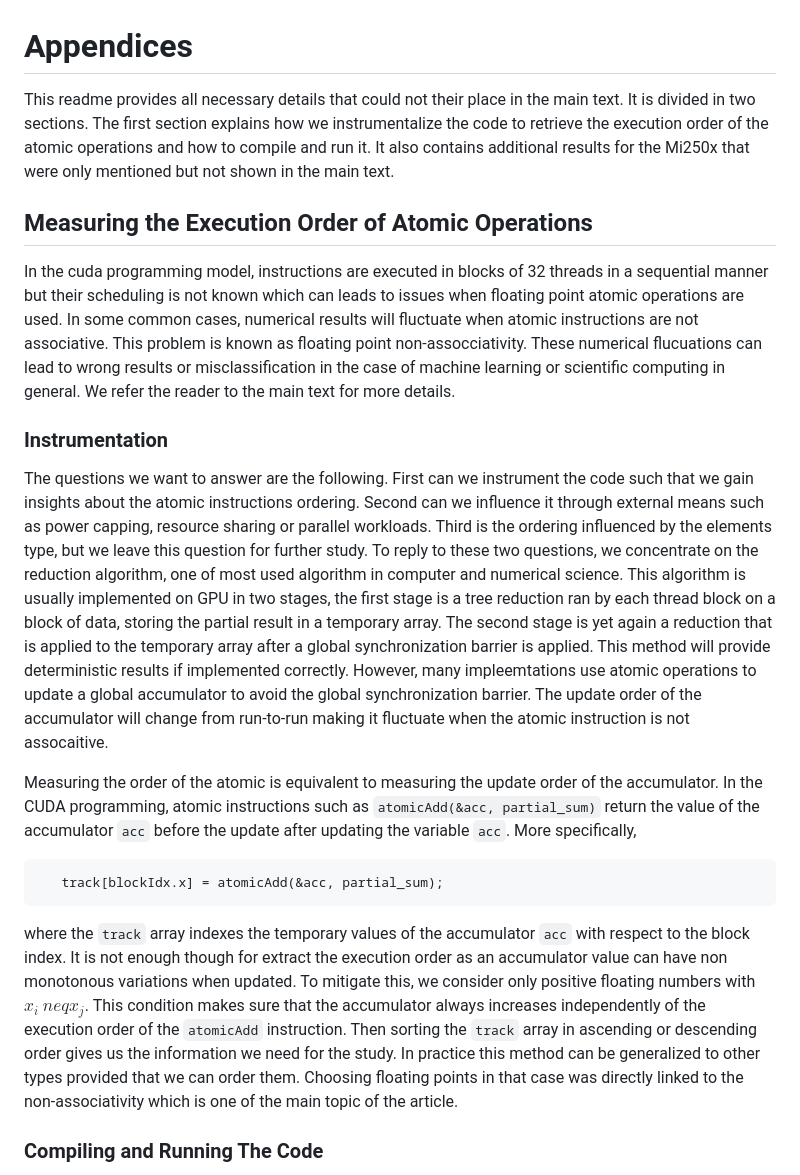
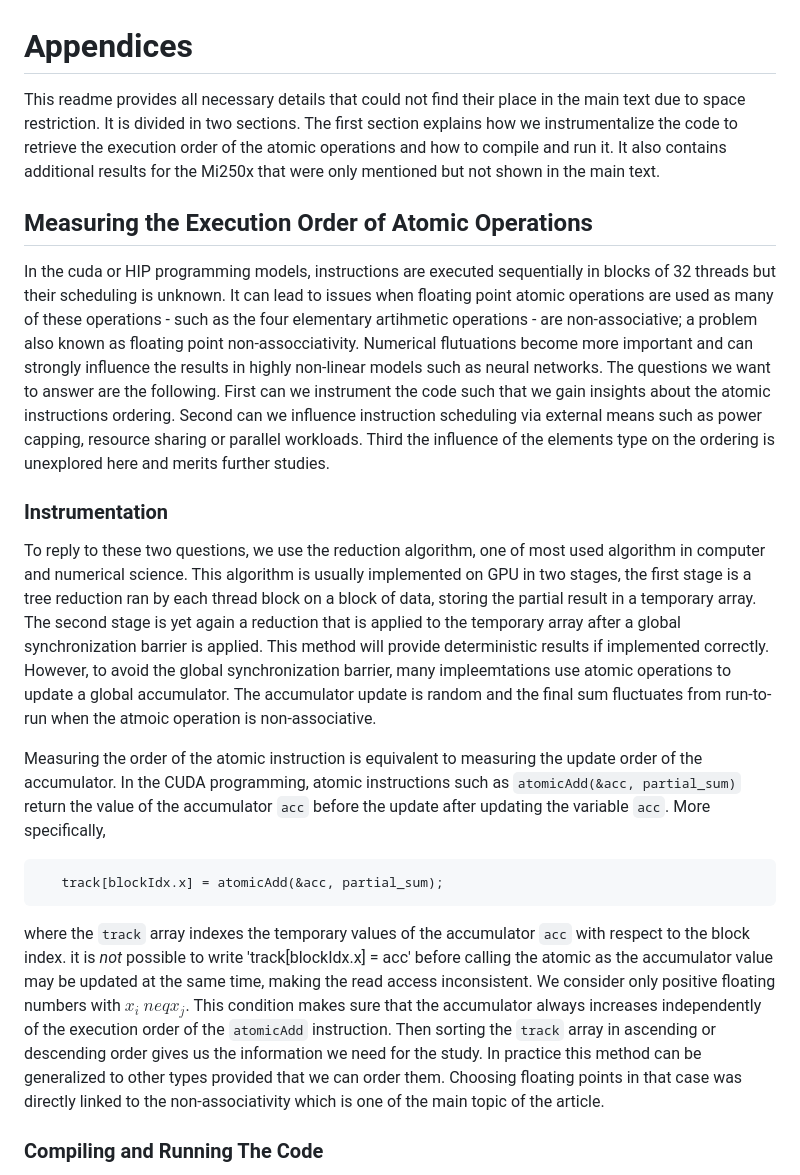
Before and after one commit to minnervva/fpna-robustness, a Markdown page: README.md, the part around the change. Rendered like a GitHub page.

````diff
--- a/README.md
+++ b/README.md
@@ -1,19 +1,20 @@
 # Appendices
 
-This readme provides all necessary details that could not their place in the main text. It is divided in two sections. The first section explains how we instrumentalize the code to retrieve the execution order of the atomic operations and how to compile and run it. It also contains additional results for the Mi250x that were only mentioned but not shown in the main text.
+This readme provides all necessary details that could not find their place in the main text due to space restriction. It is divided in two sections. The first section explains how we instrumentalize the code to retrieve the execution order of the atomic operations and how to compile and run it. It also contains additional results for the Mi250x that were only mentioned but not shown in the main text.
 
 ## Measuring the Execution Order of Atomic Operations
 
-In the cuda programming model, instructions are executed in blocks of 32 threads in a sequential manner but their scheduling is not known which can leads to issues when floating point atomic operations are used. In some common cases, numerical results will fluctuate when atomic instructions are not associative. This problem is known as floating point non-assocciativity. These numerical flucuations can lead to wrong results or misclassification in the case of machine learning or scientific computing in general. We refer the reader to the main text for more details.
+In the cuda or HIP programming models, instructions are executed sequentially in blocks of 32 threads but their scheduling is unknown. It can lead to issues when floating point atomic operations are used as many of these operations - such as the four elementary artihmetic operations - are non-associative; a problem also known as floating point non-assocciativity. Numerical flutuations become more important and can strongly influence the results in highly non-linear models such as neural networks. The questions we want to answer are the following. First can we instrument the code such that we gain insights about the atomic instructions ordering. Second can we influence instruction scheduling via external means such as power capping, resource sharing or parallel workloads. Third the influence of the elements type on the ordering is unexplored here and merits further studies.
 
 ### Instrumentation
-The questions we want to answer are the following. First can we instrument the code such that we gain insights about the atomic instructions ordering. Second can we influence it through external means such as power capping, resource sharing or parallel workloads. Third is the ordering influenced by the elements type, but we leave this question for further study. To reply to these two questions, we concentrate on the reduction algorithm, one of most used algorithm in computer and numerical science. This algorithm is usually implemented on GPU in two stages, the first stage is a tree reduction ran by each thread block on a block of data, storing the partial result in a temporary array. The second stage is yet again a reduction that is applied to the temporary array after a global synchronization barrier is applied. This method will provide deterministic results if implemented correctly. However, many impleemtations use atomic operations to update a global accumulator to avoid the global synchronization barrier. The update order of the accumulator will change from run-to-run making it fluctuate when the atomic instruction is not assocaitive.
 
-Measuring the order of the atomic is equivalent to measuring the update order of the accumulator. In the CUDA programming, atomic instructions such as `atomicAdd(&acc, partial_sum)` return the value of the accumulator `acc` before the update after updating the variable `acc`. More specifically,
+To reply to these two questions, we use the reduction algorithm, one of most used algorithm in computer and numerical science. This algorithm is usually implemented on GPU in two stages, the first stage is a tree reduction ran by each thread block on a block of data, storing the partial result in a temporary array. The second stage is yet again a reduction that is applied to the temporary array after a global synchronization barrier is applied. This method will provide deterministic results if implemented correctly. However, to avoid the global synchronization barrier, many impleemtations use atomic operations to update a global accumulator. The accumulator update is random and the final sum fluctuates from run-to-run  when the atmoic operation is non-associative.
+
+Measuring the order of the atomic instruction is equivalent to measuring the update order of the accumulator. In the CUDA programming, atomic instructions such as `atomicAdd(&acc, partial_sum)` return the value of the accumulator `acc` before the update after updating the variable `acc`. More specifically,
 ```[c++]
    track[blockIdx.x] = atomicAdd(&acc, partial_sum);
 ```
-where the `track` array indexes the temporary values of the accumulator `acc` with respect to the block index. It is not enough though for extract the execution order as an accumulator value can have non monotonous variations when updated. To mitigate this, we consider only positive floating numbers with $x_i \ neq x_j$. This condition makes sure that the accumulator always increases independently of the execution order of the `atomicAdd` instruction. Then sorting the `track` array in ascending or descending order gives us the information we need for the study. In practice this method can be generalized to other types provided that we can order them. Choosing floating points in that case was directly linked to the non-associativity which is one of the main topic of the article.
+where the `track` array indexes the temporary values of the accumulator `acc` with respect to the block index. it is *not* possible to write 'track[blockIdx.x] = acc' before calling the atomic as the accumulator value may be updated at the same time, making the read access inconsistent. We consider only positive floating numbers with $x_i \ neq x_j$. This condition makes sure that the accumulator always increases independently of the execution order of the `atomicAdd` instruction. Then sorting the `track` array in ascending or descending order gives us the information we need for the study. In practice this method can be generalized to other types provided that we can order them. Choosing floating points in that case was directly linked to the non-associativity which is one of the main topic of the article.
 
 ### Compiling and Running The Code
 The code measuring the instruction ordering can be found in the directory `codes/instruction_ordering`. It supports both `cuda` and `hip` and its only dependencies are a `c++` compiler (gcc > 11), CUDA/HIP and recent version of `cmake`. All the other dependencies will be installed automatically if necessary. To compile the code, go to `codes/instruction_ordering` and run the following commands
````
